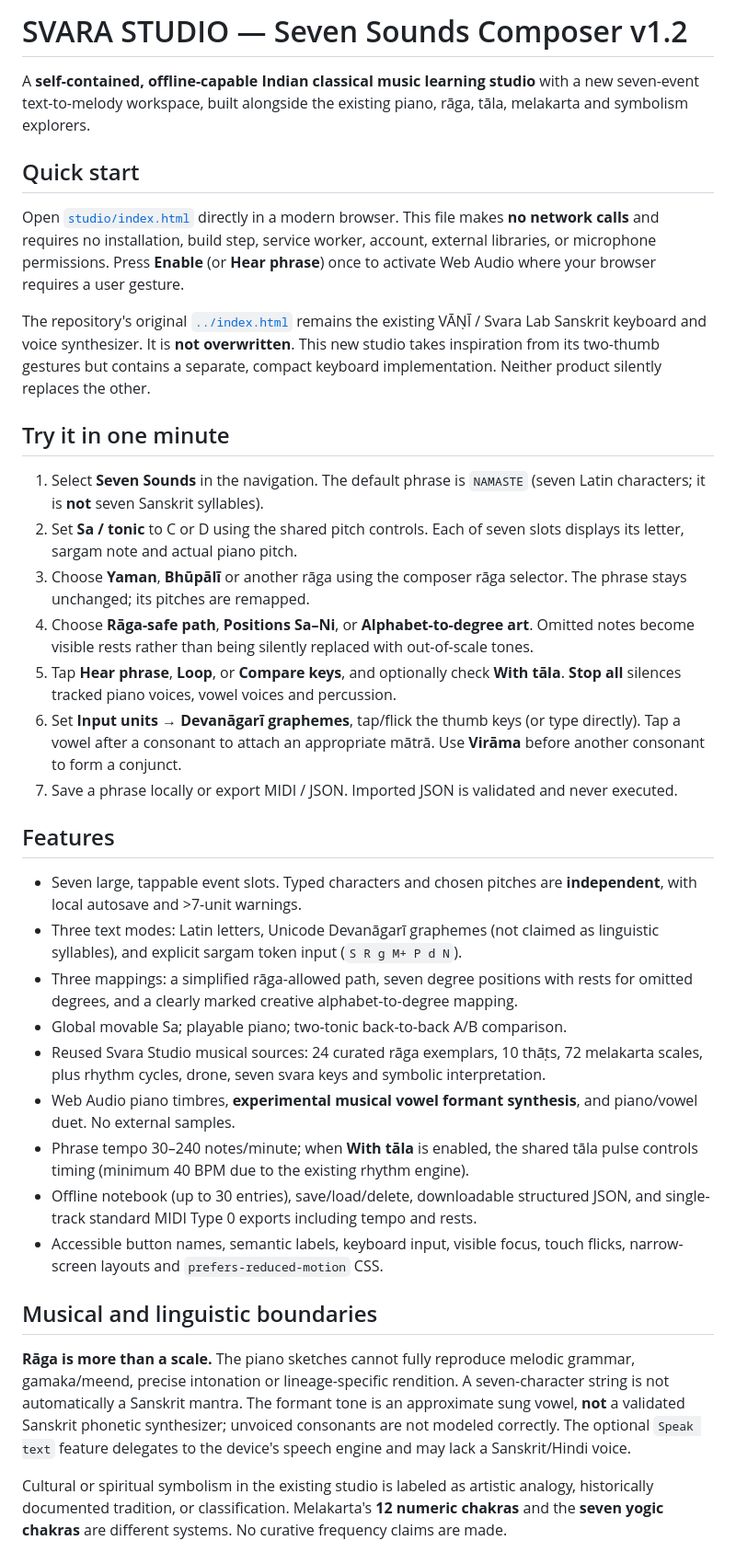
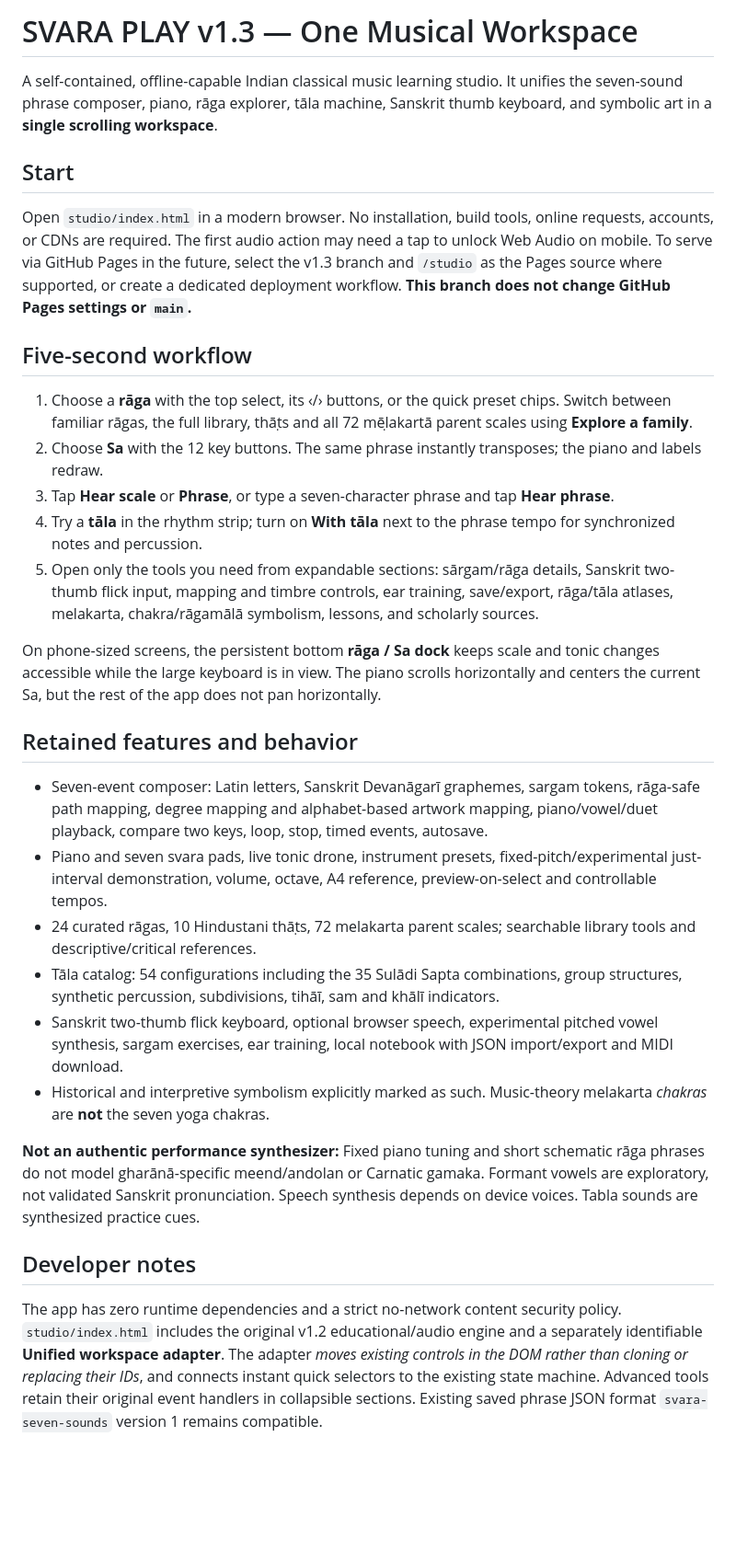
Before and after one commit to Aggredicus/Svara-Lab, a Markdown page: studio/README.md, the part around one of its changes. Shown at 92% size. Drawn GitHub-style; blank space fills up the shorter version.

Commit message:
docs(studio): explain unified experience, retention, and privacy

```diff
--- a/studio/README.md
+++ b/studio/README.md
@@ -1,38 +1,33 @@
-# SVARA STUDIO — Seven Sounds Composer v1.2
+# SVARA PLAY v1.3 — One Musical Workspace
 
-A **self-contained, offline-capable Indian classical music learning studio** with a new seven-event text-to-melody workspace, built alongside the existing piano, rāga, tāla, melakarta and symbolism explorers.
+A self-contained, offline-capable Indian classical music learning studio. It unifies the seven-sound phrase composer, piano, rāga explorer, tāla machine, Sanskrit thumb keyboard, and symbolic art in a **single scrolling workspace**.
 
-## Quick start
+## Start
 
-Open [`studio/index.html`](./index.html) directly in a modern browser. This file makes **no network calls** and requires no installation, build step, service worker, account, external libraries, or microphone permissions. Press **Enable** (or **Hear phrase**) once to activate Web Audio where your browser requires a user gesture.
+Open `studio/index.html` in a modern browser. No installation, build tools, online requests, accounts, or CDNs are required. The first audio action may need a tap to unlock Web Audio on mobile. To serve via GitHub Pages in the future, select the v1.3 branch and `/studio` as the Pages source where supported, or create a dedicated deployment workflow. **This branch does not change GitHub Pages settings or `main`.**
 
-The repository's original [`../index.html`](../index.html) remains the existing VĀṆĪ / Svara Lab Sanskrit keyboard and voice synthesizer. It is **not overwritten**. This new studio takes inspiration from its two-thumb gestures but contains a separate, compact keyboard implementation. Neither product silently replaces the other.
+## Five-second workflow
 
-## Try it in one minute
+1. Choose a **rāga** with the top select, its ‹/› buttons, or the quick preset chips. Switch between familiar rāgas, the full library, thāṭs and all 72 mēḷakartā parent scales using **Explore a family**.
+2. Choose **Sa** with the 12 key buttons. The same phrase instantly transposes; the piano and labels redraw.
+3. Tap **Hear scale** or **Phrase**, or type a seven-character phrase and tap **Hear phrase**.
+4. Try a **tāla** in the rhythm strip; turn on **With tāla** next to the phrase tempo for synchronized notes and percussion.
+5. Open only the tools you need from expandable sections: sārgam/rāga details, Sanskrit two-thumb flick input, mapping and timbre controls, ear training, save/export, rāga/tāla atlases, melakarta, chakra/rāgamālā symbolism, lessons, and scholarly sources.
 
-1. Select **Seven Sounds** in the navigation. The default phrase is `NAMASTE` (seven Latin characters; it is **not** seven Sanskrit syllables).
-2. Set **Sa / tonic** to C or D using the shared pitch controls. Each of seven slots displays its letter, sargam note and actual piano pitch.
-3. Choose **Yaman**, **Bhūpālī** or another rāga using the composer rāga selector. The phrase stays unchanged; its pitches are remapped.
-4. Choose **Rāga-safe path**, **Positions Sa–Ni**, or **Alphabet-to-degree art**. Omitted notes become visible rests rather than being silently replaced with out-of-scale tones.
-5. Tap **Hear phrase**, **Loop**, or **Compare keys**, and optionally check **With tāla**. **Stop all** silences tracked piano voices, vowel voices and percussion.
-6. Set **Input units → Devanāgarī graphemes**, tap/flick the thumb keys (or type directly). Tap a vowel after a consonant to attach an appropriate mātrā. Use **Virāma** before another consonant to form a conjunct.
-7. Save a phrase locally or export MIDI / JSON. Imported JSON is validated and never executed.
+On phone-sized screens, the persistent bottom **rāga / Sa dock** keeps scale and tonic changes accessible while the large keyboard is in view. The piano scrolls horizontally and centers the current Sa, but the rest of the app does not pan horizontally.
 
-## Features
+## Retained features and behavior
 
-- Seven large, tappable event slots. Typed characters and chosen pitches are **independent**, with local autosave and >7-unit warnings.
-- Three text modes: Latin letters, Unicode Devanāgarī graphemes (not claimed as linguistic syllables), and explicit sargam token input (`S R g M+ P d N`).
-- Three mappings: a simplified rāga-allowed path, seven degree positions with rests for omitted degrees, and a clearly marked creative alphabet-to-degree mapping.
-- Global movable Sa; playable piano; two-tonic back-to-back A/B comparison.
-- Reused Svara Studio musical sources: 24 curated rāga exemplars, 10 thāṭs, 72 melakarta scales, plus rhythm cycles, drone, seven svara keys and symbolic interpretation.
-- Web Audio piano timbres, **experimental musical vowel formant synthesis**, and piano/vowel duet. No external samples.
-- Phrase tempo 30–240 notes/minute; when **With tāla** is enabled, the shared tāla pulse controls timing (minimum 40 BPM due to the existing rhythm engine).
-- Offline notebook (up to 30 entries), save/load/delete, downloadable structured JSON, and single-track standard MIDI Type 0 exports including tempo and rests.
-- Accessible button names, semantic labels, keyboard input, visible focus, touch flicks, narrow-screen layouts and `prefers-reduced-motion` CSS.
+- Seven-event composer: Latin letters, Sanskrit Devanāgarī graphemes, sargam tokens, rāga-safe path mapping, degree mapping and alphabet-based artwork mapping, piano/vowel/duet playback, compare two keys, loop, stop, timed events, autosave.
+- Piano and seven svara pads, live tonic drone, instrument presets, fixed-pitch/experimental just-interval demonstration, volume, octave, A4 reference, preview-on-select and controllable tempos.
+- 24 curated rāgas, 10 Hindustani thāṭs, 72 melakarta parent scales; searchable library tools and descriptive/critical references.
+- Tāla catalog: 54 configurations including the 35 Sulādi Sapta combinations, group structures, synthetic percussion, subdivisions, tihāī, sam and khālī indicators.
+- Sanskrit two-thumb flick keyboard, optional browser speech, experimental pitched vowel synthesis, sargam exercises, ear training, local notebook with JSON import/export and MIDI download.
+- Historical and interpretive symbolism explicitly marked as such. Music-theory melakarta *chakras* are **not** the seven yoga chakras.
 
-## Musical and linguistic boundaries
+**Not an authentic performance synthesizer:** Fixed piano tuning and short schematic rāga phrases do not model gharānā-specific meend/andolan or Carnatic gamaka. Formant vowels are exploratory, not validated Sanskrit pronunciation. Speech synthesis depends on device voices. Tabla sounds are synthesized practice cues.
 
-**Rāga is more than a scale.** The piano sketches cannot fully reproduce melodic grammar, gamaka/meend, precise intonation or lineage-specific rendition. A seven-character string is not automatically a Sanskrit mantra. The formant tone is an approximate sung vowel, **not** a validated Sanskrit phonetic synthesizer; unvoiced consonants are not modeled correctly. The optional `Speak text` feature delegates to the device's speech engine and may lack a Sanskrit/Hindi voice.
+## Developer notes
 
-Cultural or spiritual symbolism in the existing studio is labeled as artistic analogy, historically documented tradition, or classification. Melakarta's **12 numeric chakras** and the **seven yogic chakras** are different systems. No curative frequency claims are made.
+The app has zero runtime dependencies and a strict no-network content security policy. `studio/index.html` includes the original v1.2 educational/audio engine and a separately identifiable **Unified workspace adapter**. The adapter *moves existing controls in the DOM rather than cloning or replacing their IDs*, and connects instant quick selectors to the existing state machine. Advanced tools retain their original event handlers in collapsible sections. Existing saved phrase JSON format `svara-seven-sounds` version 1 remains compatible.
 
```
Also changed, not shown: other parts of studio/README.md (+8 -16 lines).
